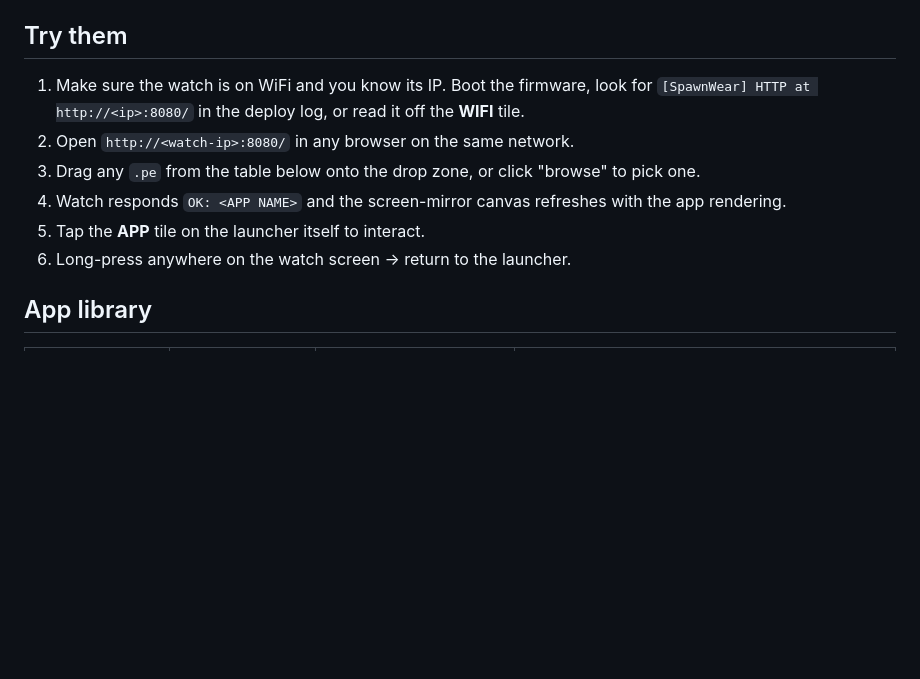
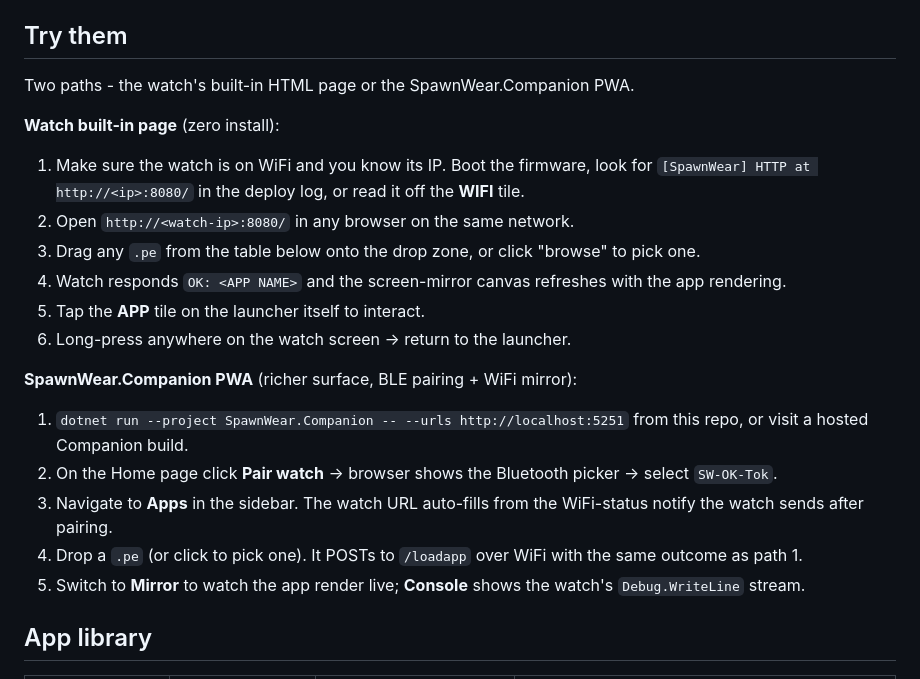
Before and after one commit to LostBeard/SpawnWear, a Markdown page: Apps.md, the part around the change. GitHub-like rendering; blank space fills up the shorter version.

Commit message:
Apps.md: document the SpawnWear.Companion PWA path alongside watch HTML
Apps.md only described the watch's built-in HTML drop-page. Adds a
parallel "SpawnWear.Companion PWA" path: pair via Web Bluetooth ->
watch URL auto-fills from the WiFi-status notify -> drop .pe at the
Apps page -> Mirror page shows it rendering live, Console streams
Debug.WriteLine.

Co-Authored-By: Claude Opus 4.7 (1M context) <noreply@anthropic.com>

```diff
--- a/Apps.md
+++ b/Apps.md
@@ -3,6 +3,10 @@
 Each subfolder in this repo's root that ends in `App` is a standalone, dynamically-loadable SpawnWear app. They're separate `.nfproj`s that reference the `SpawnWear.AppContracts` interface surface (which lives inside `SpawnWear/AppContracts/` in the firmware project today; will graduate to a separate NuGet package in Phase 8).
 
 ## Try them
+
+Two paths - the watch's built-in HTML page or the SpawnWear.Companion PWA.
+
+**Watch built-in page** (zero install):
 
 1. Make sure the watch is on WiFi and you know its IP. Boot the firmware, look for `[SpawnWear] HTTP at http://<ip>:8080/` in the deploy log, or read it off the **WIFI** tile.
 2. Open `http://<watch-ip>:8080/` in any browser on the same network.
@@ -10,6 +14,14 @@ Each subfolder in this repo's root that ends in `App` is a standalone, dynamical
 4. Watch responds `OK: <APP NAME>` and the screen-mirror canvas refreshes with the app rendering.
 5. Tap the **APP** tile on the launcher itself to interact.
 6. Long-press anywhere on the watch screen → return to the launcher.
+
+**SpawnWear.Companion PWA** (richer surface, BLE pairing + WiFi mirror):
+
+1. `dotnet run --project SpawnWear.Companion -- --urls http://localhost:5251` from this repo, or visit a hosted Companion build.
+2. On the Home page click **Pair watch** → browser shows the Bluetooth picker → select `SW-OK-Tok`.
+3. Navigate to **Apps** in the sidebar. The watch URL auto-fills from the WiFi-status notify the watch sends after pairing.
+4. Drop a `.pe` (or click to pick one). It POSTs to `/loadapp` over WiFi with the same outcome as path 1.
+5. Switch to **Mirror** to watch the app render live; **Console** shows the watch's `Debug.WriteLine` stream.
 
 ## App library
 
```
